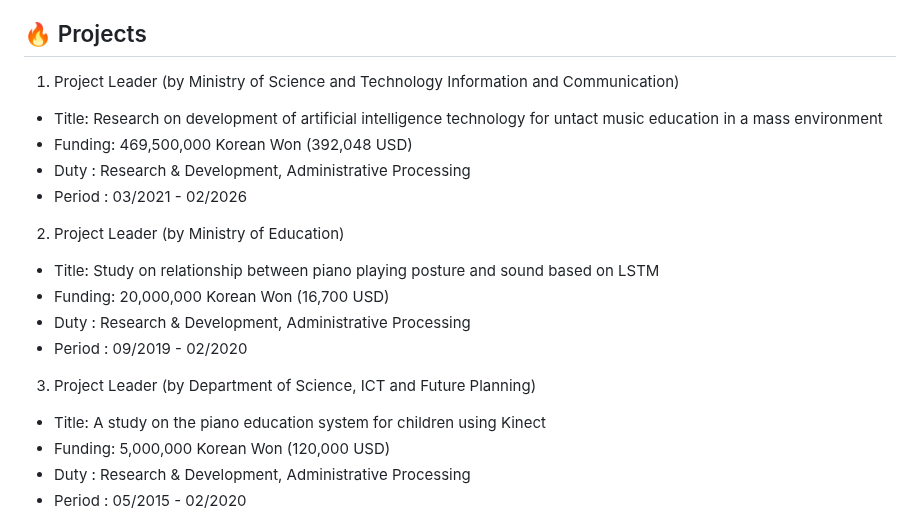
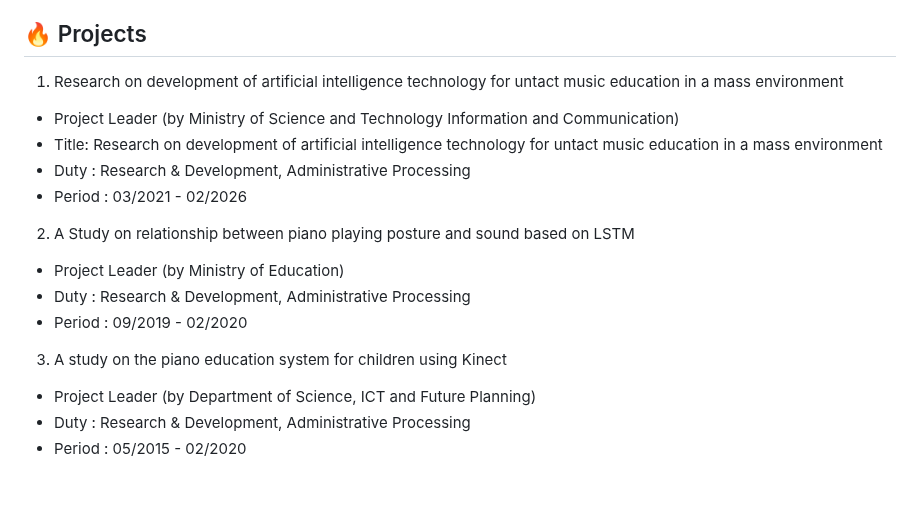
Before and after one commit to dalabdgw/dalabdgw, a Markdown page: README.md, the part around the change. GitHub-like rendering; blank space fills up the shorter version.

```diff
--- a/README.md
+++ b/README.md
@@ -23,21 +23,19 @@ Hi there👋, We are a Data Analytics Lab in Dongguk University WISE, South Kore
 
 ## 🔥 Projects
 
-1. Project Leader (by Ministry of Science and Technology Information and Communication)
+1. Research on development of artificial intelligence technology for untact music education in a mass environment
+- Project Leader (by Ministry of Science and Technology Information and Communication)
 - Title: Research on development of artificial intelligence technology for untact music education in a mass environment
-- Funding: 469,500,000 Korean Won (392,048 USD)
 - Duty : Research & Development, Administrative Processing
 - Period : 03/2021 - 02/2026
 
-2. Project Leader (by Ministry of Education)
-- Title: Study on relationship between piano playing posture and sound based on LSTM
-- Funding: 20,000,000 Korean Won (16,700 USD)
+2. A Study on relationship between piano playing posture and sound based on LSTM
+- Project Leader (by Ministry of Education)
 - Duty : Research & Development, Administrative Processing
 - Period : 09/2019 - 02/2020
 
-3. Project Leader (by Department of Science, ICT and Future Planning)
-- Title: A study on the piano education system for children using Kinect
-- Funding: 5,000,000 Korean Won (120,000 USD)
+3. A study on the piano education system for children using Kinect
+- Project Leader (by Department of Science, ICT and Future Planning)
 - Duty : Research & Development, Administrative Processing
 - Period : 05/2015 - 02/2020
 
```
